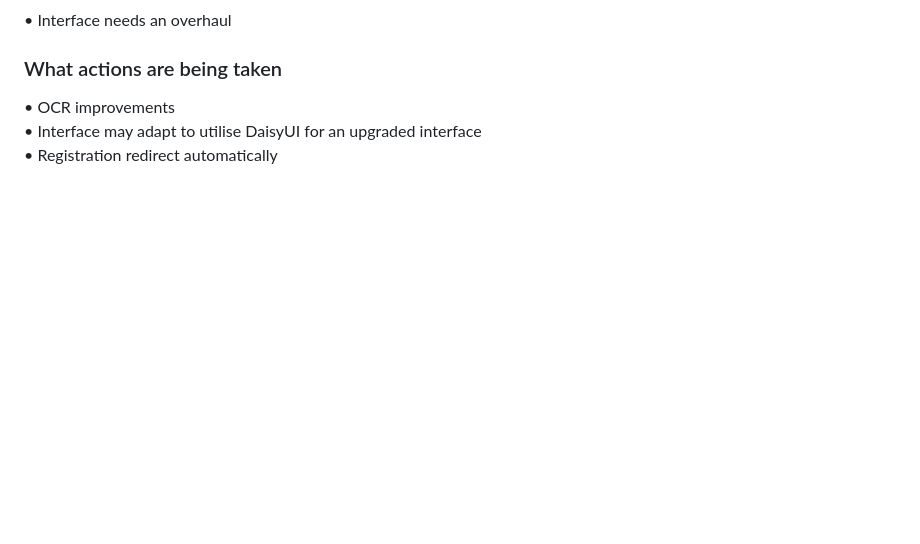
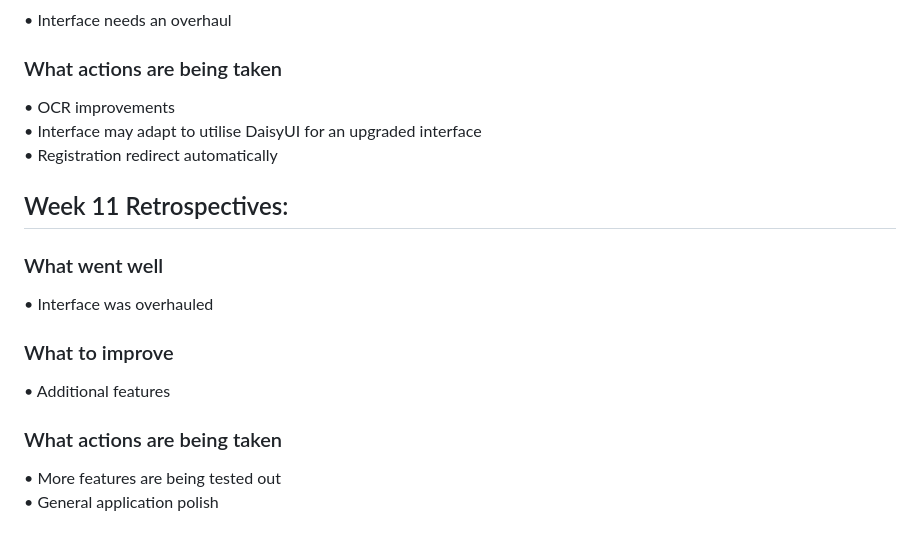
Before and after one commit to yuriiSY/Study-Buddy, a Markdown page: retrospectives.md, the part around the change. Drawn GitHub-style; blank space fills up the shorter version.

```diff
--- a/retrospectives.md
+++ b/retrospectives.md
@@ -119,3 +119,12 @@
 • OCR improvements
 • Interface may adapt to utilise DaisyUI for an upgraded interface
 • Registration redirect automatically
+
+## Week 11 Retrospectives:
+### What went well
+• Interface was overhauled
+### What to improve
+• Additional features
+### What actions are being taken
+• More features are being tested out
+• General application polish
```
